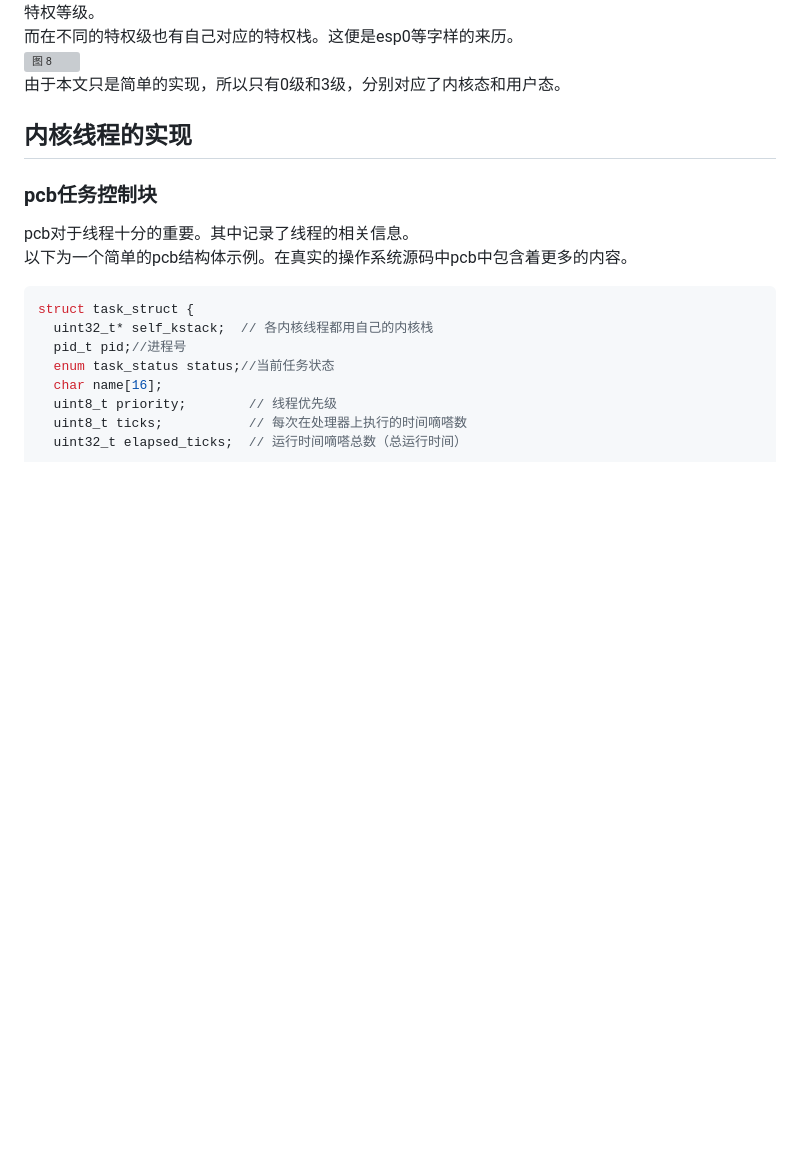
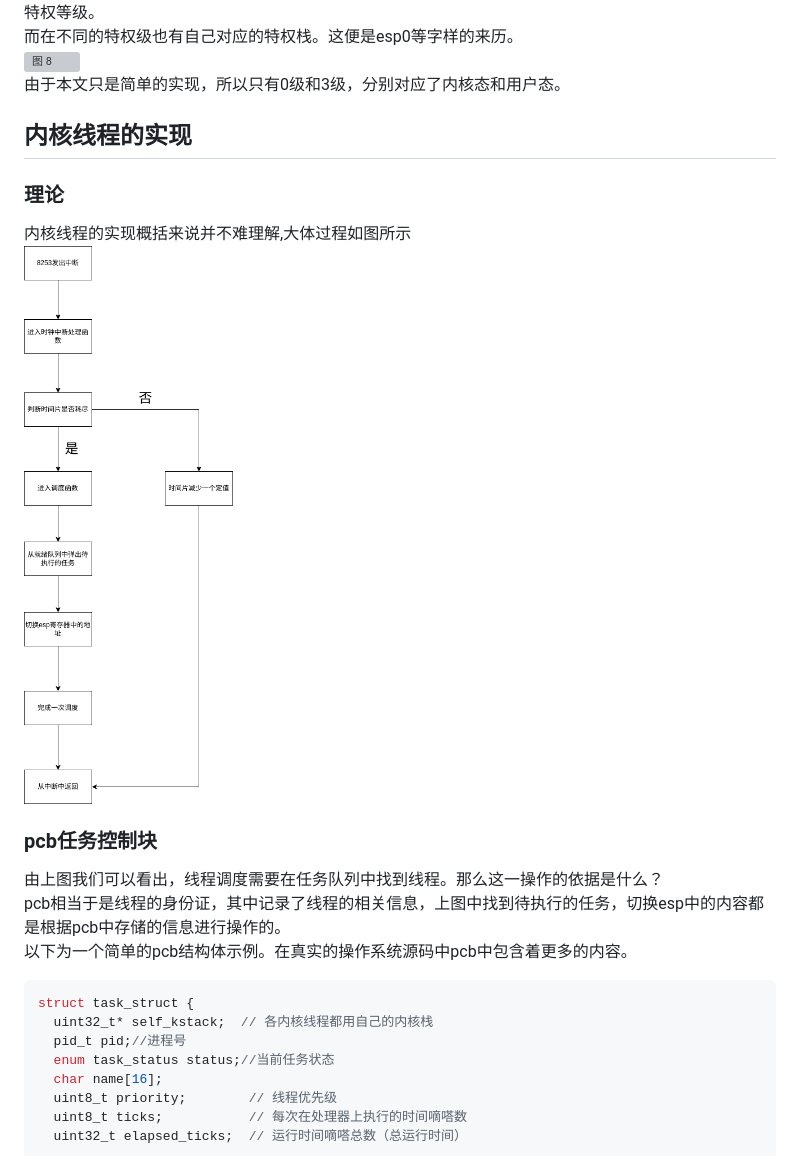
Before and after one commit to AAAwlx/wlx-practicecode, a Markdown page: 进程与线程.md, the part around the change printed below. Drawn GitHub-style; pictures changed too: image-9.png (added); blank space fills up the shorter version; grey boxes are pictures that could not be loaded.

````diff
--- a/进程与线程.md
+++ b/进程与线程.md
@@ -69,8 +69,12 @@ TR寄存器中存储着当前的任务对应的TSS段：\
 ![图 8](images/23d9e8223602cbf5e7573c6d198344719b84524fd133383f9d0ea71a9d304020.png)
 由于本文只是简单的实现，所以只有0级和3级，分别对应了内核态和用户态。
 ## 内核线程的实现
+### 理论
+内核线程的实现概括来说并不难理解,大体过程如图所示\
+![Alt text](image-9.png)
 ### pcb任务控制块
-pcb对于线程十分的重要。其中记录了线程的相关信息。\
+由上图我们可以看出，线程调度需要在任务队列中找到线程。那么这一操作的依据是什么？\
+pcb相当于是线程的身份证，其中记录了线程的相关信息，上图中找到待执行的任务，切换esp中的内容都是根据pcb中存储的信息进行操作的。\
 以下为一个简单的pcb结构体示例。在真实的操作系统源码中pcb中包含着更多的内容。
 ```c
 struct task_struct {
````
Also changed, not shown: other parts of 进程与线程.md (+73 -22 lines), image-10.png (added), image-11.png (added).
